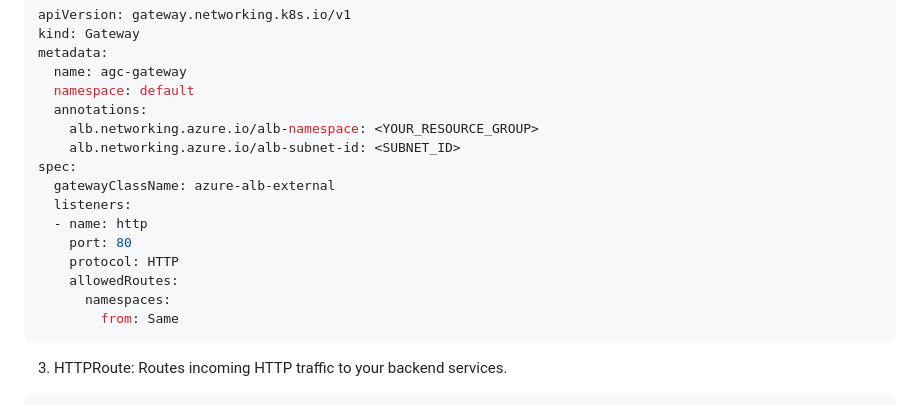
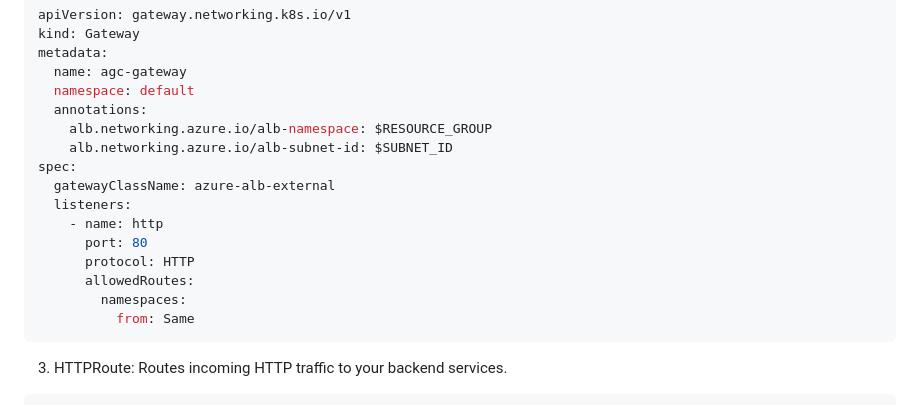
Before and after one commit to raghvendrashrinet/helsinki-cloud-native, a Markdown page: Azure-GatewayAPI.md, the part around one of its changes. GitHub-like rendering.

````diff
--- a/Azure-GatewayAPI.md
+++ b/Azure-GatewayAPI.md
@@ -193,17 +235,17 @@ metadata:
   name: agc-gateway
   namespace: default
   annotations:
-    alb.networking.azure.io/alb-namespace: <YOUR_RESOURCE_GROUP>
-    alb.networking.azure.io/alb-subnet-id: <SUBNET_ID>
+    alb.networking.azure.io/alb-namespace: $RESOURCE_GROUP
+    alb.networking.azure.io/alb-subnet-id: $SUBNET_ID
 spec:
   gatewayClassName: azure-alb-external
   listeners:
-  - name: http
-    port: 80
-    protocol: HTTP
-    allowedRoutes:
-      namespaces:
-        from: Same
+    - name: http
+      port: 80
+      protocol: HTTP
+      allowedRoutes:
+        namespaces:
+          from: Same
 ```
 3. HTTPRoute: Routes incoming HTTP traffic to your backend services.
 ```yaml
````
Also changed, not shown: other parts of Azure-GatewayAPI.md (+55 -13 lines).
